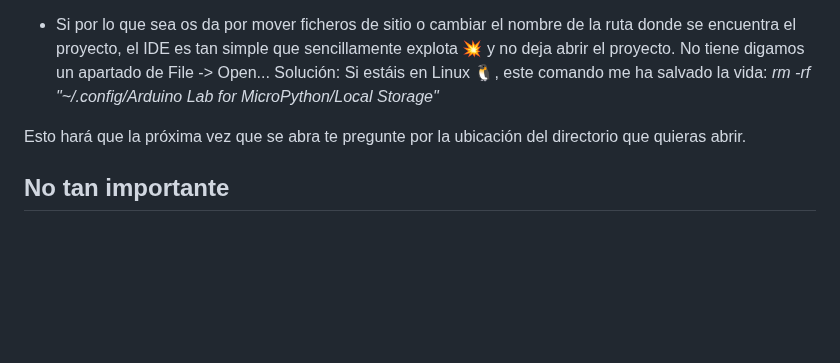
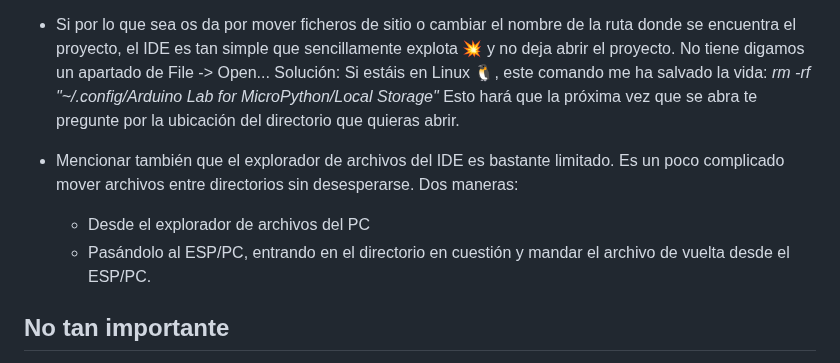
Before and after one commit to Violeta-Tejera/BumpingCars, a Markdown page: README.md, the part around the change. Drawn GitHub-style; blank space fills up the shorter version.

```diff
--- a/README.md
+++ b/README.md
@@ -152,8 +152,11 @@ Permítanme añadir que me sorprende lo _straightforward_ que es 😜 !!!
       Solución:
         Si estáis en Linux 🐧, este comando me ha salvado la vida:
             _rm -rf "~/.config/Arduino Lab for MicroPython/Local Storage"_
+  Esto hará que la próxima vez que se abra te pregunte por la ubicación del directorio que quieras abrir.
 
-  Esto hará que la próxima vez que se abra te pregunte por la ubicación del directorio que quieras abrir.
+  - Mencionar también que el explorador de archivos del IDE es bastante limitado. Es un poco complicado mover archivos entre directorios sin desesperarse. Dos maneras:
+       - Desde el explorador de archivos del PC
+       - Pasándolo al ESP/PC, entrando en el directorio en cuestión y mandar el archivo de vuelta desde el ESP/PC.
 
 ## No tan importante
 
```
